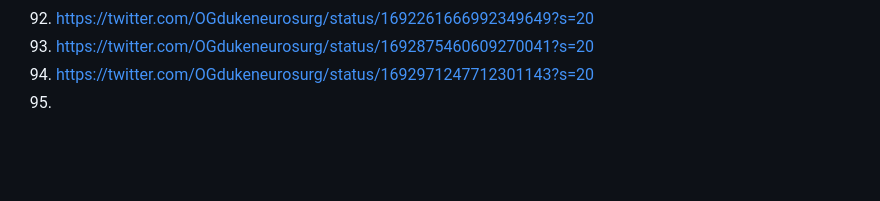
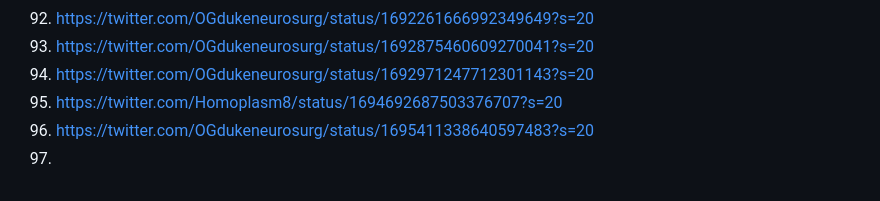
Before and after one commit to galaxia4Eva/galaxia4Eva, a Markdown page: notes/media/Medicine.md, the part around the change. Rendered like a GitHub page; blank space fills up the shorter version.

Commit message:
updated medicine

```diff
--- a/notes/media/Medicine.md
+++ b/notes/media/Medicine.md
@@ -93,4 +93,6 @@
 93. https://twitter.com/OGdukeneurosurg/status/1692261666992349649?s=20
 94. https://twitter.com/OGdukeneurosurg/status/1692875460609270041?s=20
 95. https://twitter.com/OGdukeneurosurg/status/1692971247712301143?s=20
-96.
+96. https://twitter.com/Homoplasm8/status/1694692687503376707?s=20
+97. https://twitter.com/OGdukeneurosurg/status/1695411338640597483?s=20
+98.
```
